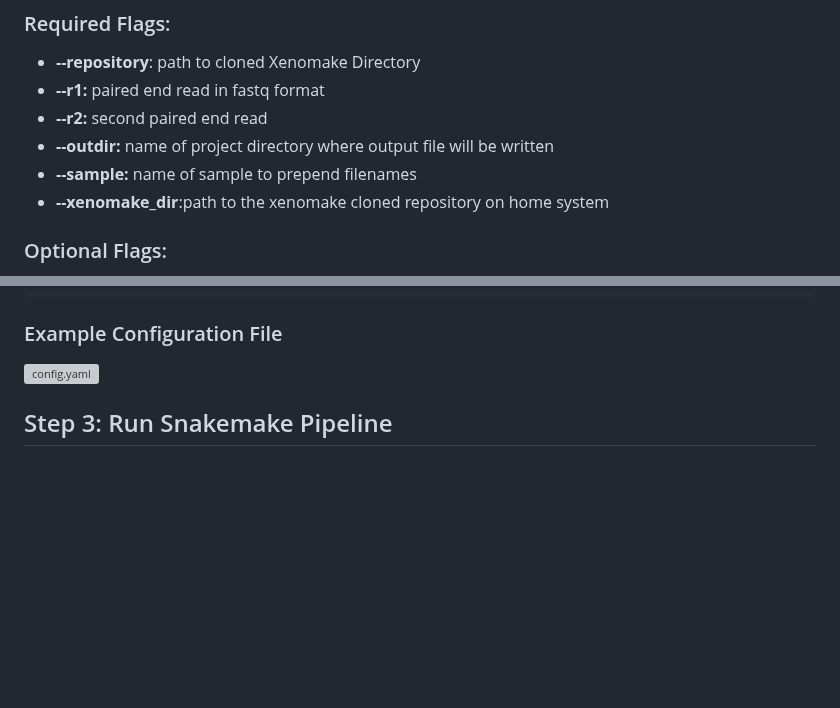
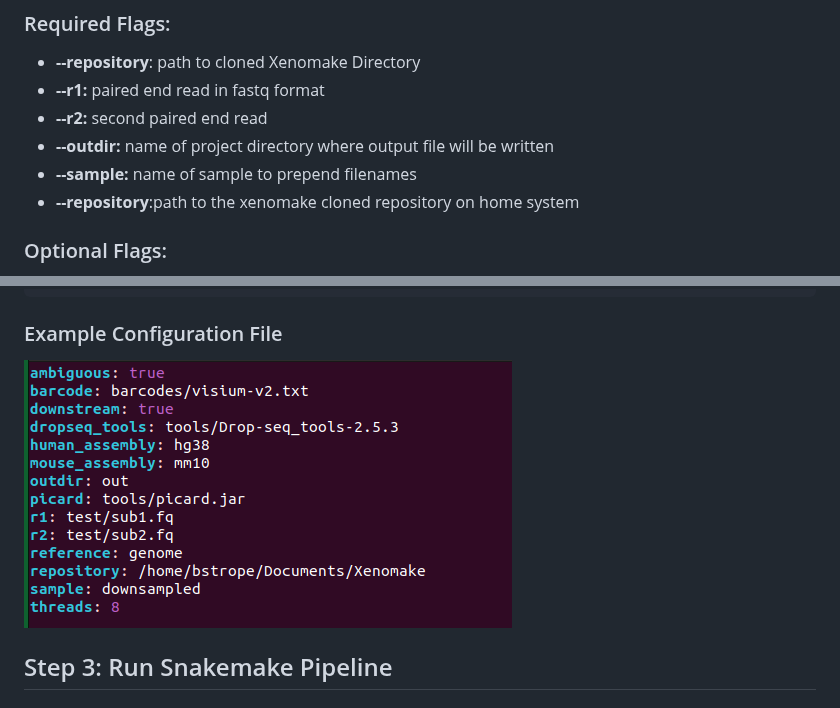
Before and after one commit to istrope/Xenomake, a Markdown page: README.md, 2 parts joined by grey strips. Rendered like a GitHub page; blank space fills up the shorter version; grey boxes are pictures that could not be loaded.

````diff
--- a/README.md
+++ b/README.md
@@ -215,7 +215,7 @@ config.py generates a .yaml file that is referenced by snakemake that defines lo
 - **--r2:** second paired end read <br>
 - **--outdir:** name of project directory where output file will be written <br>
 - **--sample:** name of sample to prepend filenames
-- **--xenomake_dir**:path to the xenomake cloned repository on home system
+- **--repository**:path to the xenomake cloned repository on home system
 
 ### Optional Flags:
 - **--threads**: number of cores to use<br>
@@ -254,7 +254,7 @@ project "downsampled" initialized, proceed to snakemake execution
 ```
 
 ### Example Configuration File
-![config.yaml](https://github.com/istrope/Xenomake/blob/main/config.png)
+![config.yaml](https://github.com/istrope/Xenomake/blob/main/figures/config.png)
 <a name="sec3.4"></a>
 ## Step 3: Run Snakemake Pipeline
 <a name="sec3.4.1"></a>
````
